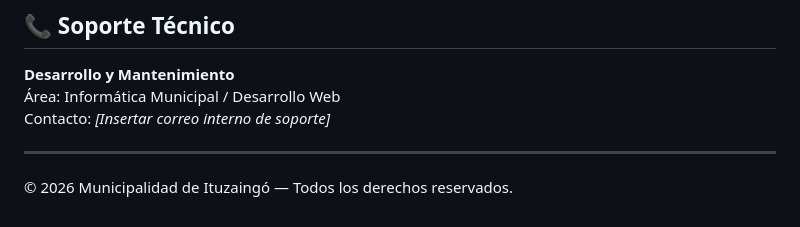
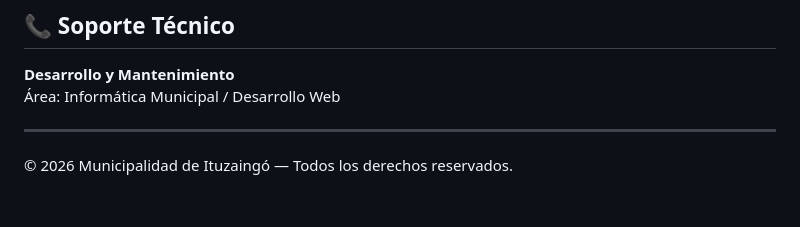
Before and after one commit to JoaquinUgarte91/maraton-ituzaingo-web, a Markdown page: README.MD, the part around the change. Rendered like a GitHub page.

Commit message:
Actualizacion de README

```diff
--- a/README.MD
+++ b/README.MD
@@ -174,7 +174,6 @@ chmod -R 775 public/temp
 
 **Desarrollo y Mantenimiento**
 Área: Informática Municipal / Desarrollo Web
-Contacto: *[Insertar correo interno de soporte]*
 
 ---
 
```
